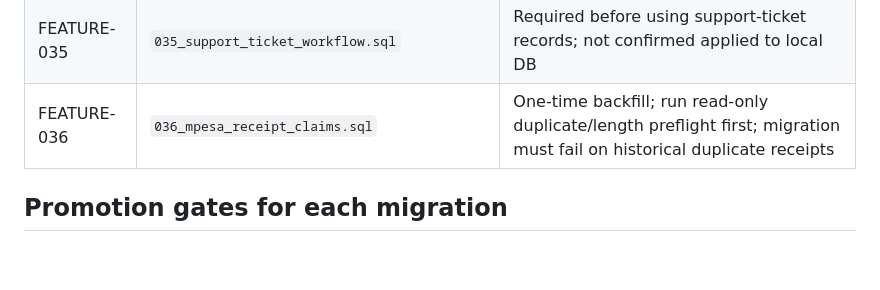
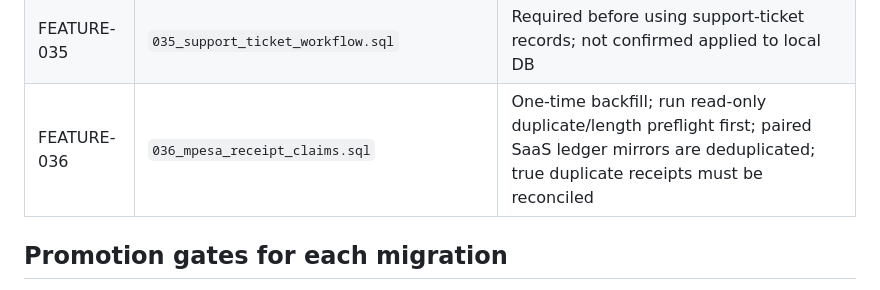
Before and after one commit to benjahwambua/billing_system, a Markdown page: database/MIGRATION_REGISTRY.md, the part around the change. Drawn GitHub-style; blank space fills up the shorter version.

Commit message:
Record mirrored receipt deduplication in migration registry

```diff
--- a/database/MIGRATION_REGISTRY.md
+++ b/database/MIGRATION_REGISTRY.md
@@ -51,7 +51,7 @@ The logical IDs below resolve duplicate filename prefixes. They do **not** autho
 | FEATURE-034A | `034_network_monitoring.sql` | Duplicate prefix; verify dependencies before assigning execution order |
 | FEATURE-034B | `034_pppoe_server_ip_pool.sql` | Duplicate prefix; verify dependencies before assigning execution order |
 | FEATURE-035 | `035_support_ticket_workflow.sql` | Required before using support-ticket records; not confirmed applied to local DB |
-| FEATURE-036 | `036_mpesa_receipt_claims.sql` | One-time backfill; run read-only duplicate/length preflight first; migration must fail on historical duplicate receipts |
+| FEATURE-036 | `036_mpesa_receipt_claims.sql` | One-time backfill; run read-only duplicate/length preflight first; paired SaaS ledger mirrors are deduplicated; true duplicate receipts must be reconciled |
 
 ## Promotion gates for each migration
 
```
